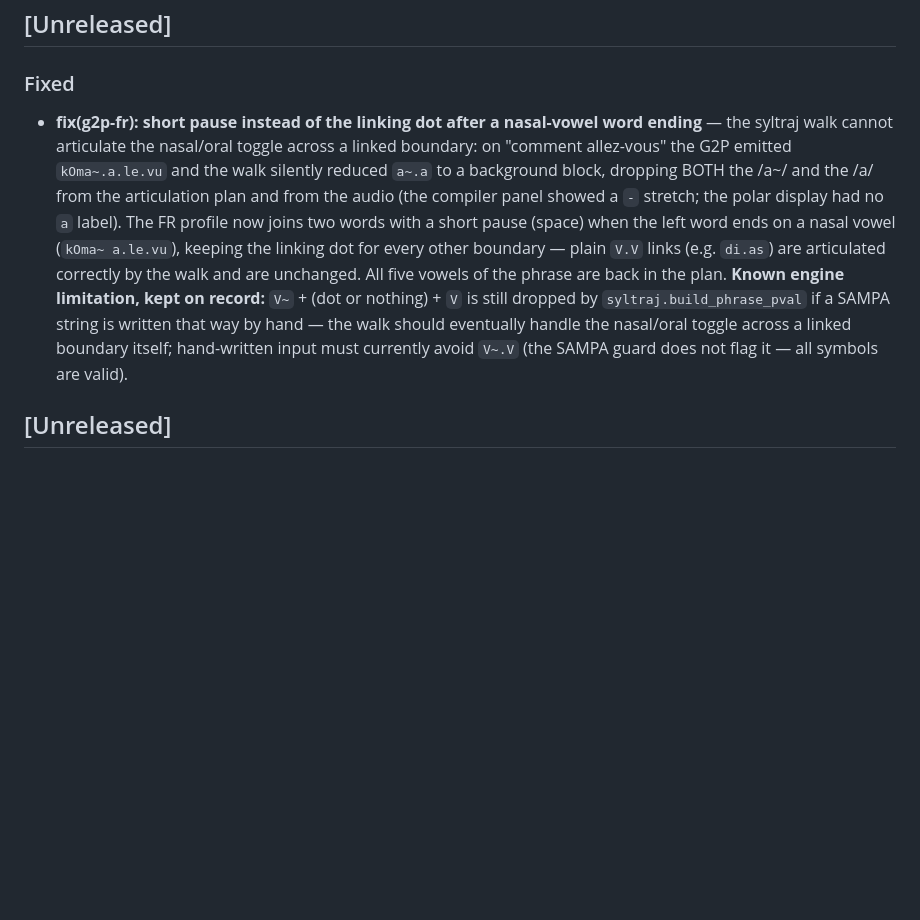
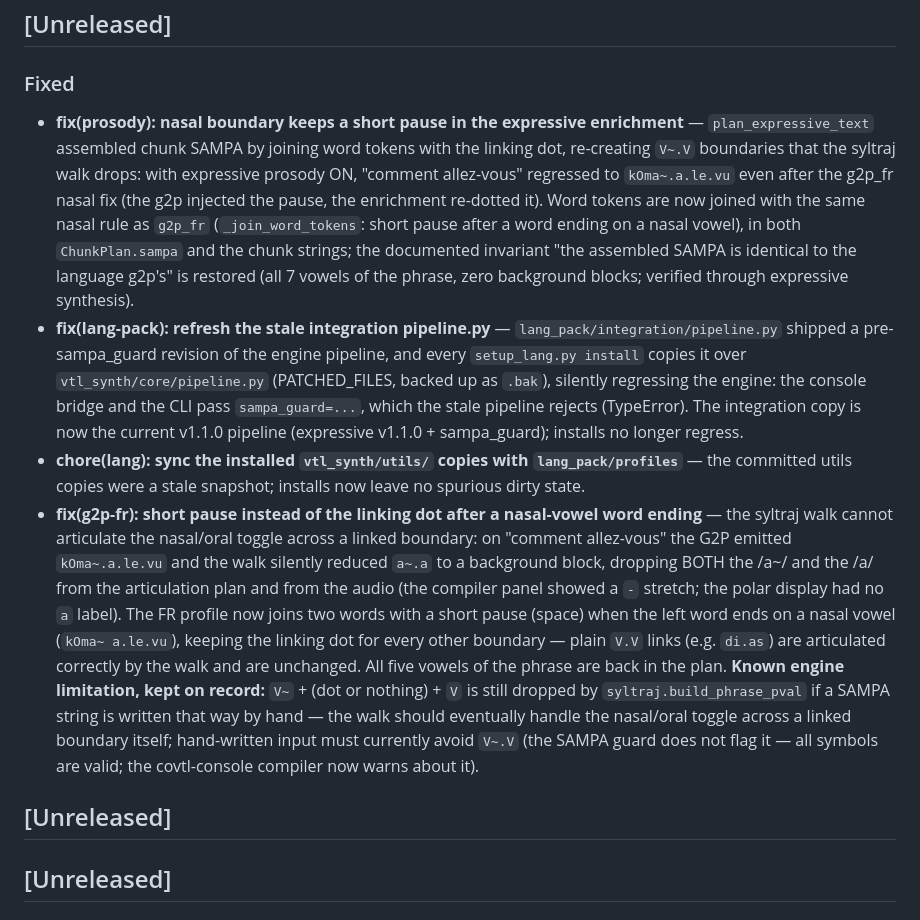
Before and after one commit to FBerthommier/covtl-pipeline, a Markdown page: CHANGELOG.md, the part around the change. Drawn GitHub-style; blank space fills up the shorter version.

Commit message:
docs(changelog): record the prosody enrichment, lang-pack pipeline and utils sync fixes

```diff
--- a/CHANGELOG.md
+++ b/CHANGELOG.md
@@ -6,6 +6,28 @@ Format: Keep a Changelog — https://keepachangelog.com/
 ## [Unreleased]
 
 ### Fixed
+- **fix(prosody): nasal boundary keeps a short pause in the expressive
+  enrichment** — `plan_expressive_text` assembled chunk SAMPA by joining
+  word tokens with the linking dot, re-creating `V~.V` boundaries that the
+  syltraj walk drops: with expressive prosody ON, "comment allez-vous"
+  regressed to `kOma~.a.le.vu` even after the g2p_fr nasal fix (the g2p
+  injected the pause, the enrichment re-dotted it). Word tokens are now
+  joined with the same nasal rule as `g2p_fr` (`_join_word_tokens`: short
+  pause after a word ending on a nasal vowel), in both `ChunkPlan.sampa`
+  and the chunk strings; the documented invariant "the assembled SAMPA is
+  identical to the language g2p's" is restored (all 7 vowels of the
+  phrase, zero background blocks; verified through expressive synthesis).
+- **fix(lang-pack): refresh the stale integration pipeline.py** —
+  `lang_pack/integration/pipeline.py` shipped a pre-sampa_guard revision
+  of the engine pipeline, and every `setup_lang.py install` copies it over
+  `vtl_synth/core/pipeline.py` (PATCHED_FILES, backed up as `.bak`),
+  silently regressing the engine: the console bridge and the CLI pass
+  `sampa_guard=...`, which the stale pipeline rejects (TypeError). The
+  integration copy is now the current v1.1.0 pipeline (expressive v1.1.0 +
+  sampa_guard); installs no longer regress.
+- **chore(lang): sync the installed `vtl_synth/utils/` copies with
+  `lang_pack/profiles`** — the committed utils copies were a stale
+  snapshot; installs now leave no spurious dirty state.
 - **fix(g2p-fr): short pause instead of the linking dot after a nasal-vowel
   word ending** — the syltraj walk cannot articulate the nasal/oral toggle
   across a linked boundary: on "comment allez-vous" the G2P emitted
@@ -22,7 +44,9 @@ Format: Keep a Changelog — https://keepachangelog.com/
   written that way by hand — the walk should eventually handle the
   nasal/oral toggle across a linked boundary itself; hand-written input
   must currently avoid `V~.V` (the SAMPA guard does not flag it — all
-  symbols are valid).
+  symbols are valid; the covtl-console compiler now warns about it).
+
+## [Unreleased]
 
 ## [Unreleased]
 
```
